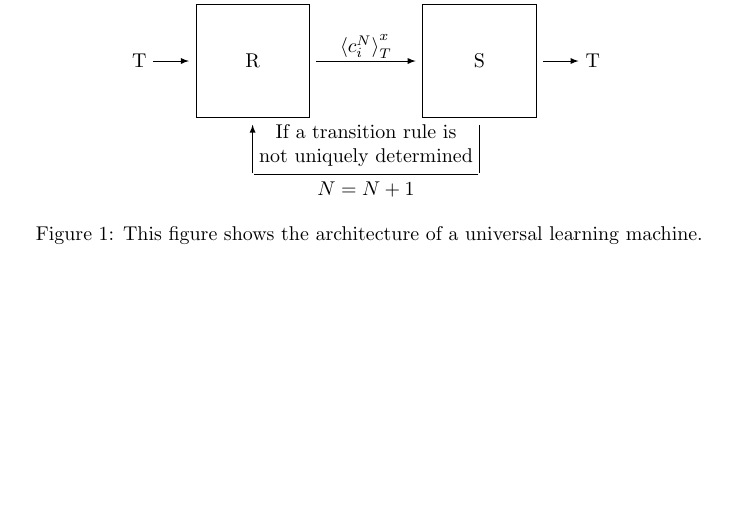
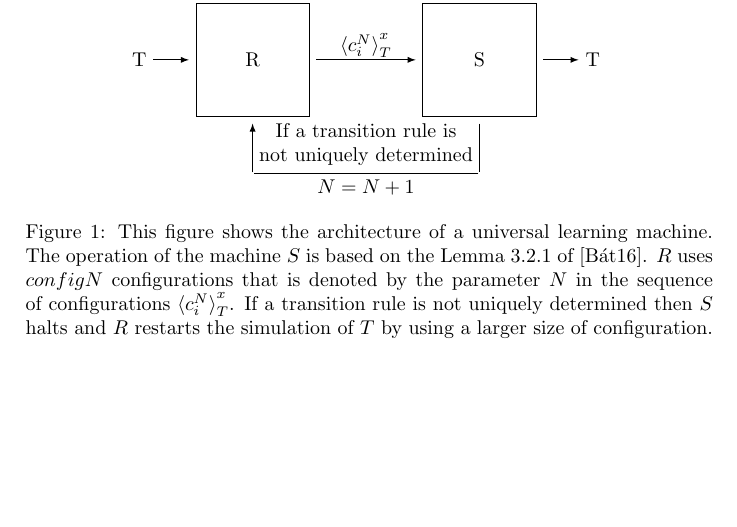
Before and after one commit to nbatfai/AlgorithmicFractals, a LaTeX paper (manuscript/AlgFract.tex, which reads manuscript/intro.tex): part of page 1 of 2, cut so that both start at the same text, the shorter picture padded with empty space. Compiled offline with pdfLaTeX.

Commit message:
Added a caption to Fig 1.

```diff
--- a/manuscript/intro.tex
+++ b/manuscript/intro.tex
@@ -6,5 +6,5 @@
 \begin{figure}[!h]
 \centering
 \scalebox{1}{\input{ULM}}
-\caption{This figure shows the architecture of a universal learning machine.\label{fig_ULM}}
+\caption{This figure shows the architecture of a universal learning machine. The operation of the machine $S$ is based on the Lemma 3.2.1 of \cite{TheorRobopsy}. $R$ uses $configN$ configurations that is denoted by the parameter $N$ in the sequence of configurations ${\langle c^N_i\rangle}_T^x$. If a transition rule is not uniquely determined then $S$ halts and $R$ restarts the simulation of $T$ by using a larger size of configuration.\label{fig_ULM}}
 \end{figure}
```
